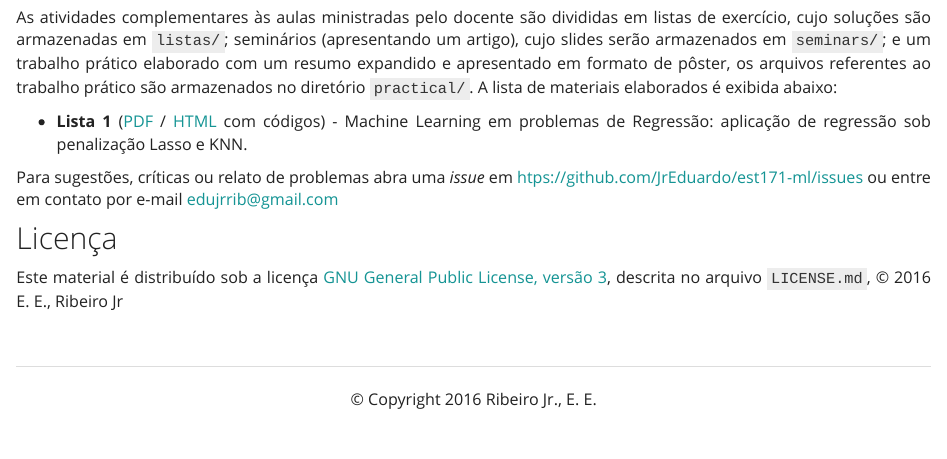
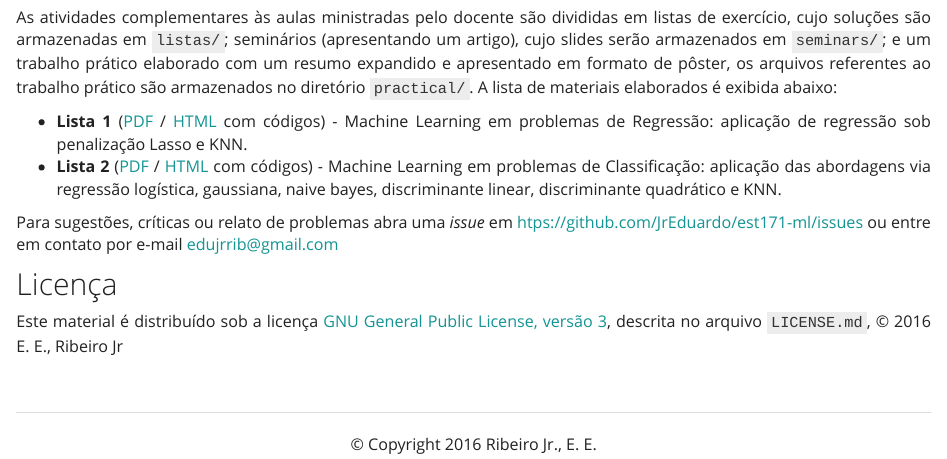
Before and after one commit to JrEduardo/est171-ml, an R Markdown document (listas/index.Rmd): the page in a window 1100 px wide, from 330 px down. Rendered offline with R 4.5, knitr and Pandoc, with nearby package versions.

Commit message:
Adiciona atalho para lista 2 no index

```diff
--- a/listas/index.Rmd
+++ b/listas/index.Rmd
@@ -28,6 +28,10 @@ referentes ao trabalho prático são armazenados no diretório
 * **Lista 1** ([PDF](./lista1.pdf) / [HTML](./lista1.html) com códigos) -
   Machine Learning em problemas de Regressão: aplicação de regressão sob
   penalização Lasso e KNN.\
+* **Lista 2** ([PDF](./lista2.pdf) / [HTML](./lista2.html) com códigos) -
+  Machine Learning em problemas de Classificação: aplicação das
+  abordagens via regressão logística, gaussiana, naive bayes,
+  discriminante linear, discriminante quadrático e KNN.\
 
 Para sugestões, críticas ou relato de problemas abra uma _issue_ em
 [htps://github.com/JrEduardo/est171-ml/issues](https://github.com/JrEduardo/est171-ml/issues)
```
